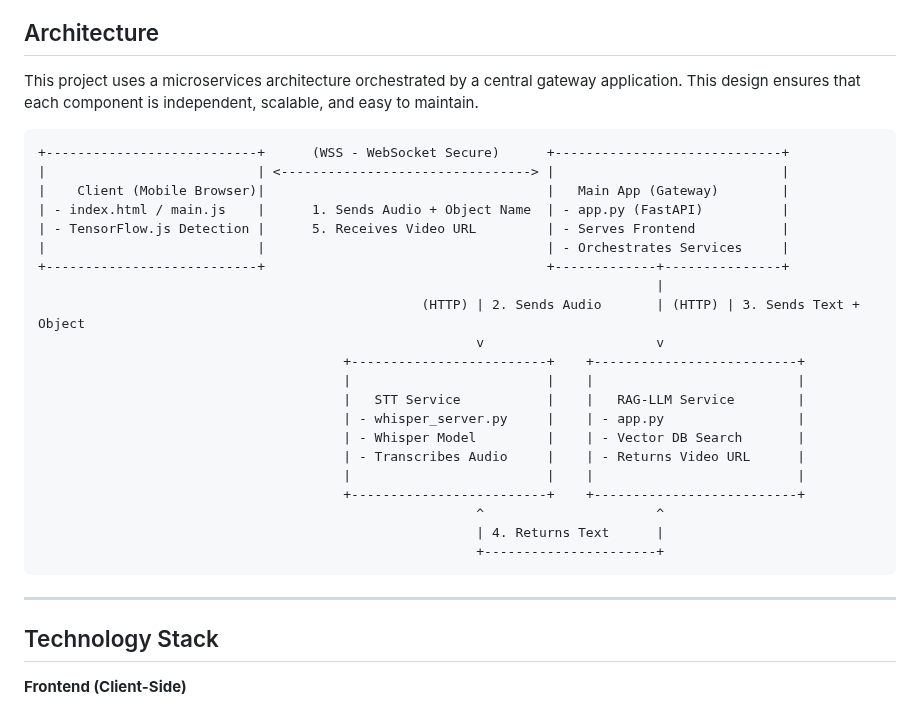
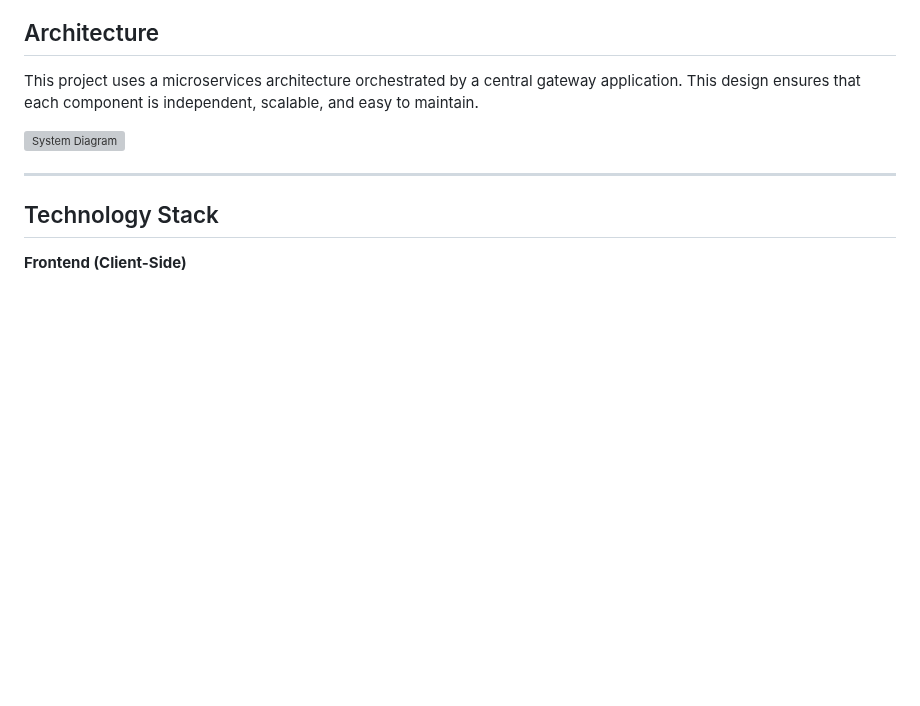
Before and after one commit to YadavAkash96/XR_RAG_LLM, a Markdown page: readme.md, the part around one of its changes. Drawn GitHub-style; blank space fills up the shorter version; grey boxes are pictures that could not be loaded.

````diff
--- a/readme.md
+++ b/readme.md
@@ -34,29 +32,7 @@ This application solves that by:
 
 This project uses a microservices architecture orchestrated by a central gateway application. This design ensures that each component is independent, scalable, and easy to maintain.
 
-```
-+---------------------------+      (WSS - WebSocket Secure)      +-----------------------------+
-|                           | <--------------------------------> |                             |
-|    Client (Mobile Browser)|                                    |   Main App (Gateway)        |
-| - index.html / main.js    |      1. Sends Audio + Object Name  | - app.py (FastAPI)          |
-| - TensorFlow.js Detection |      5. Receives Video URL         | - Serves Frontend           |
-|                           |                                    | - Orchestrates Services     |
-+---------------------------+                                    +-------------+---------------+
-                                                                               |
-                                                 (HTTP) | 2. Sends Audio       | (HTTP) | 3. Sends Text + Object
-                                                        v                      v
-                                       +-------------------------+    +--------------------------+
-                                       |                         |    |                          |
-                                       |   STT Service           |    |   RAG-LLM Service        |
-                                       | - whisper_server.py     |    | - app.py                 |
-                                       | - Whisper Model         |    | - Vector DB Search       |
-                                       | - Transcribes Audio     |    | - Returns Video URL      |
-                                       |                         |    |                          |
-                                       +-------------------------+    +--------------------------+
-                                                        ^                      ^
-                                                        | 4. Returns Text      |
-                                                        +----------------------+
-```
+![System Diagram](Documentation/GymLens.drawio.svg)
 
 ---
 
````
Also changed, not shown: other parts of readme.md (+0 -2 lines).
